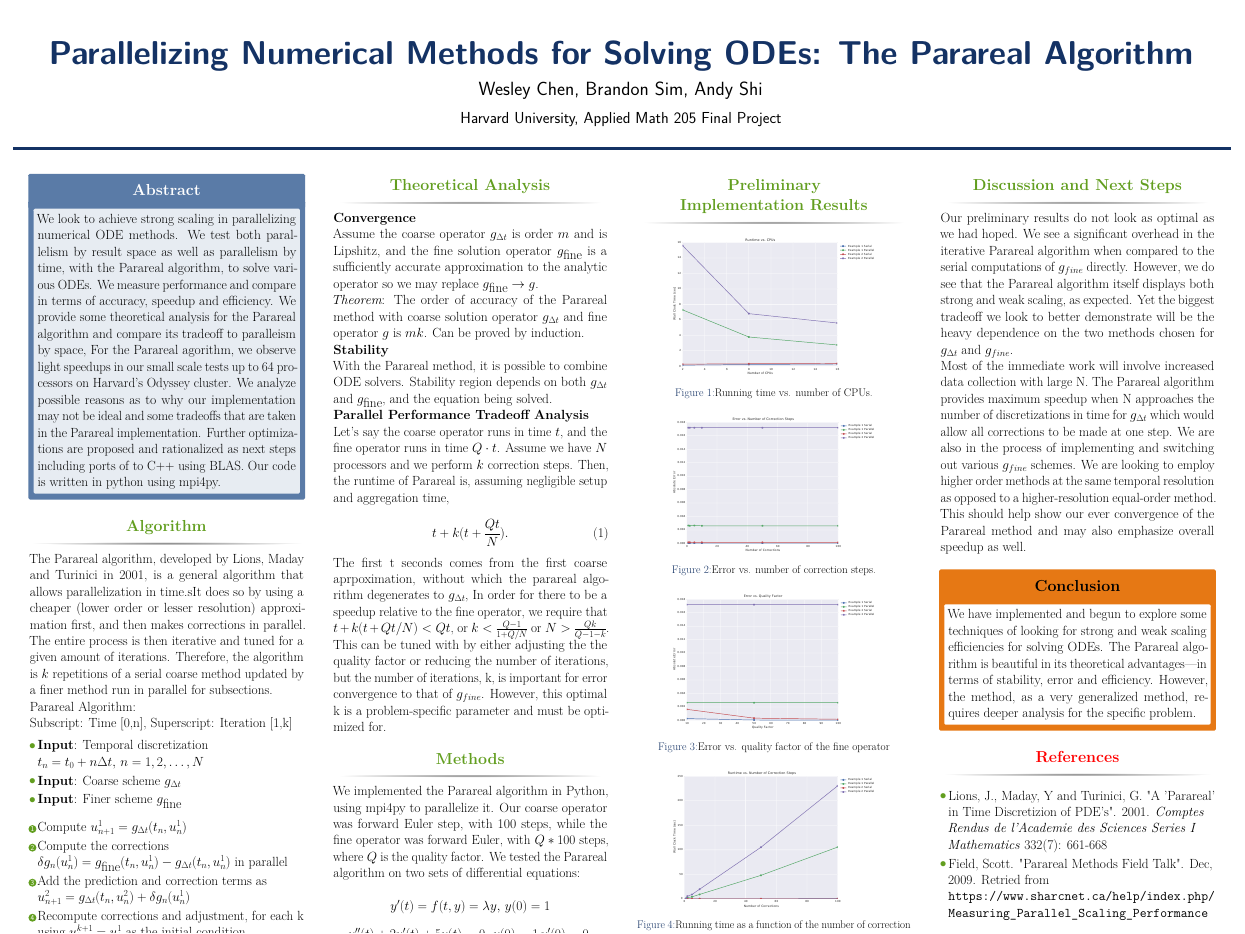
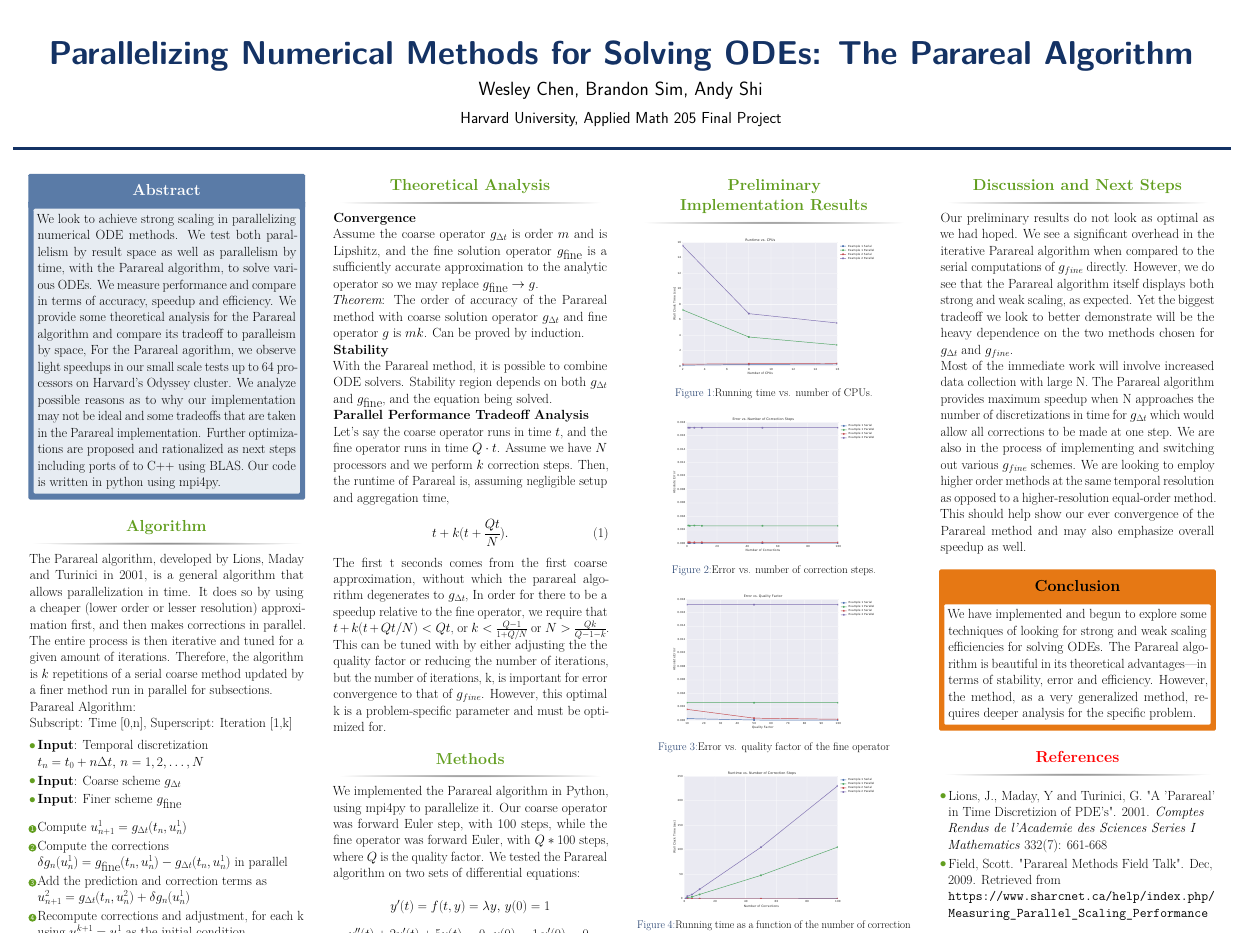
Before and after one commit to am205-project/parareal, a LaTeX poster (poster/main.tex): the whole page. Compiled offline with pdfLaTeX.

Commit message:
poster typos fixed

```diff
--- a/poster/main.tex
+++ b/poster/main.tex
@@ -114,7 +114,7 @@ steps including ports of to C++ using BLAS. Our code is written in python using
 \begin{block}{Algorithm}
 
 The Parareal algorithm, developed by Lions, Maday and Turinici in 2001, is
-a general algorithm that allows parallelization in time.sIt does so by using a
+a general algorithm that allows parallelization in time. It does so by using a
 cheaper (lower order or lesser resolution) approximation first, and then makes
 corrections in parallel. The entire process is then iterative and tuned for a
 given amount of iterations. Therefore, the algorithm is $k$ repetitions of a
@@ -213,7 +213,7 @@ aggregation time,
 t + k(t + \frac{Qt}{N}).
 \end{equation}
 
-The first t seconds comes from the first coarse aprpoximation, without which the parareal algorithm degenerates to $g_{\Delta t}$,  In order for there to be a speedup relative to the fine operator, we require
+The first t seconds comes from the first coarse approximation, without which the parareal algorithm degenerates to $g_{\Delta t}$,  In order for there to be a speedup relative to the fine operator, we require
 that $t + k(t + Qt/N) < Qt$, or $k < \frac{Q - 1}{1 + Q/N}$ or $N > \frac{Qk}{Q
 - 1 - k}$. This can be tuned with by either adjusting the the quality factor or reducing the number of iterations, but the number of iterations, k, is important for error convergence to that of $g_{fine}$.  However, this optimal k is a problem-specific parameter and must be optimized for.
 
@@ -333,7 +333,7 @@ requires deeper analysis for the specific problem.
 \begin{itemize}
 \item Lions, J., Maday, Y and Turinici, G. "A 'Parareal' in Time Discretizion of PDE's". 2001. \textit{Comptes Rendus de l'Academie des Sciences Series I Mathematics} 332(7): 661-668\\
 
-\item Field, Scott. "Parareal Methods Field Talk". Dec, 2009. Retried from \url{https://www.sharcnet.ca/help/index.php/Measuring_Parallel_Scaling_Performance}
+\item Field, Scott. "Parareal Methods Field Talk". Dec, 2009. Retrieved from \url{https://www.sharcnet.ca/help/index.php/Measuring_Parallel_Scaling_Performance}
 
 \end{itemize}
 
```
